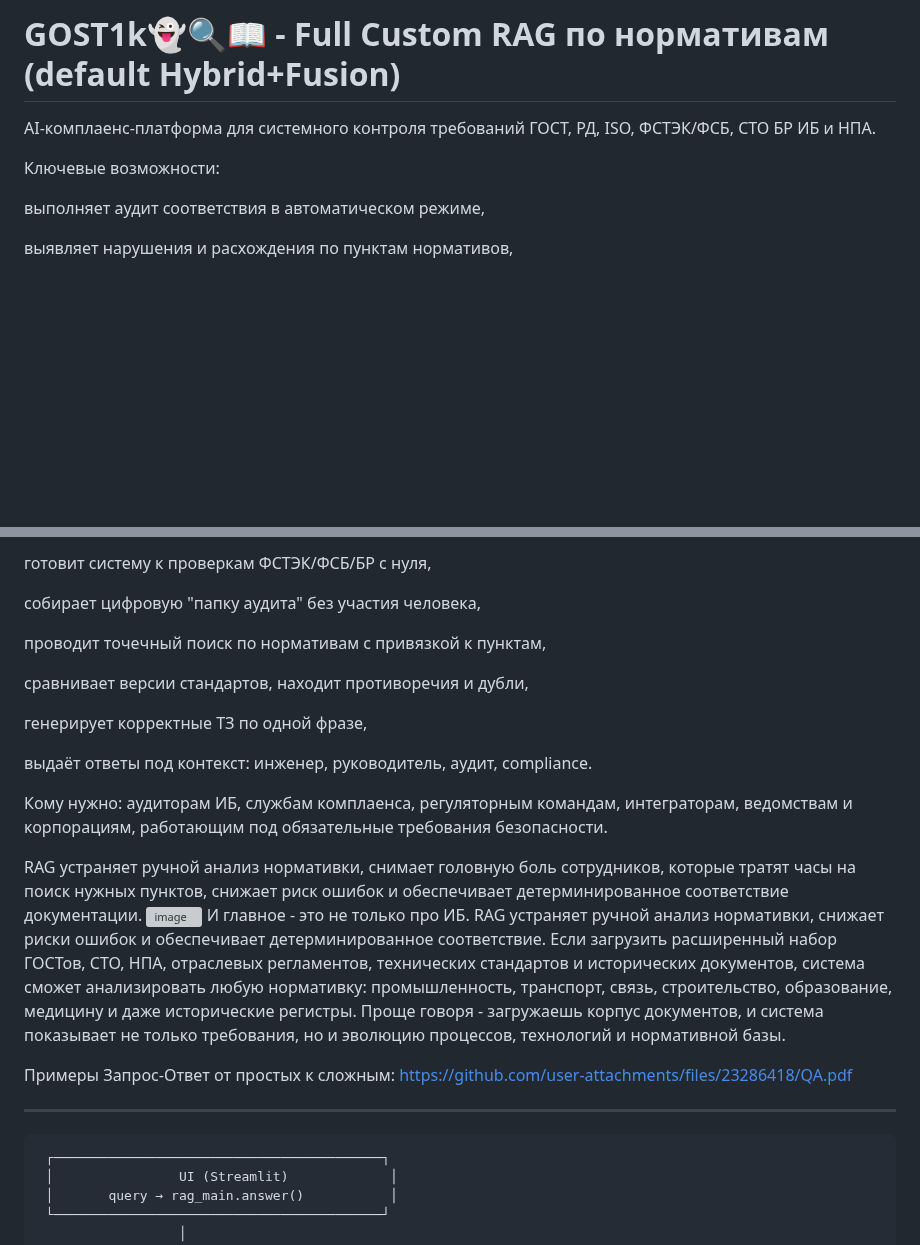
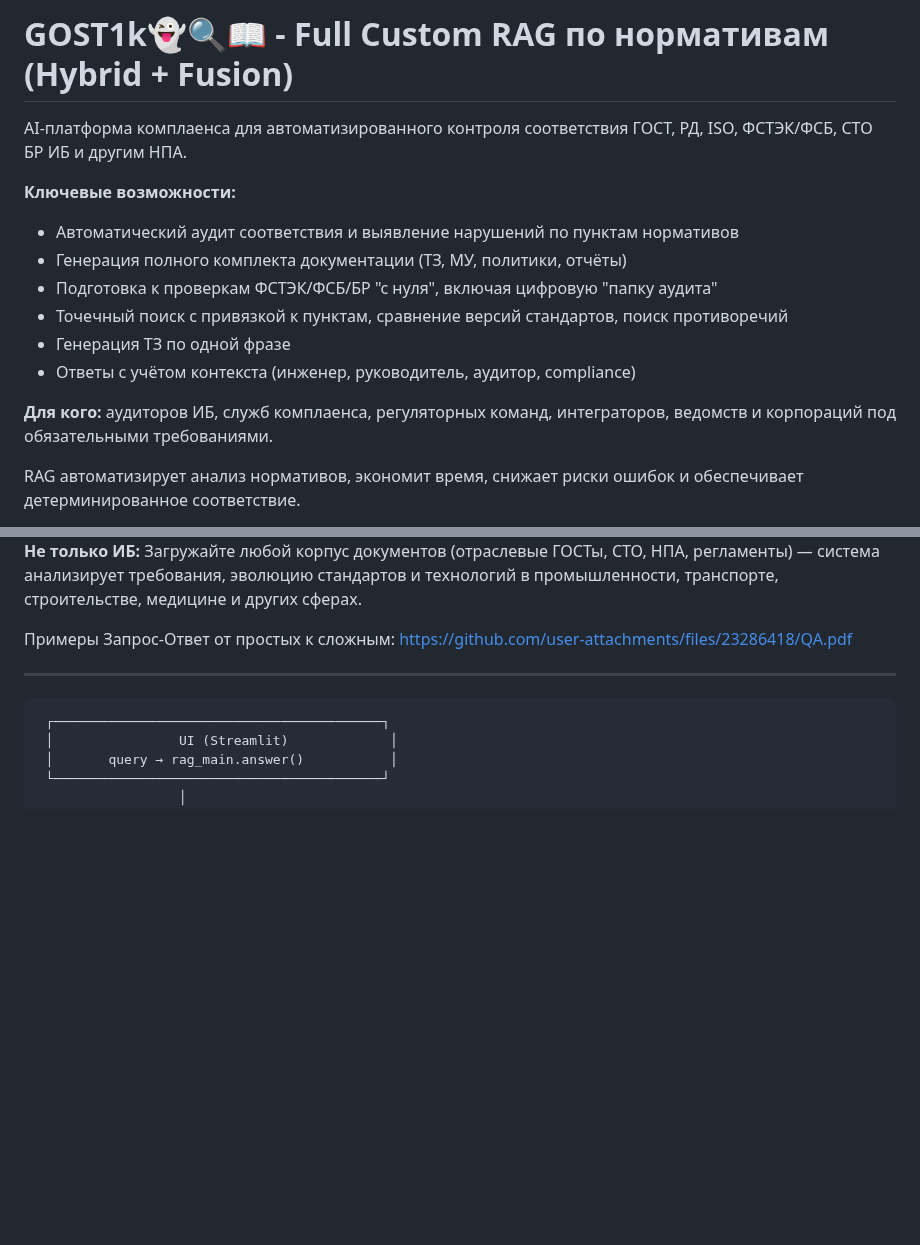
Before and after one commit to kam1k88/GOST1k, a Markdown page: README.md, 2 parts joined by grey strips. Rendered like a GitHub page; blank space fills up the shorter version; grey boxes are pictures that could not be loaded.

```diff
--- a/README.md
+++ b/README.md
@@ -1,10 +1,16 @@
-#  GOST1k👻🔍📖 -  Full Custom RAG по нормативам (default Hybrid+Fusion)
+# GOST1k👻🔍📖 - Full Custom RAG по нормативам (Hybrid + Fusion)
 
-AI-комплаенс-платформа для системного контроля требований ГОСТ, РД, ISO, ФСТЭК/ФСБ, СТО БР ИБ и НПА.
+AI-платформа комплаенса для автоматизированного контроля соответствия ГОСТ, РД, ISO, ФСТЭК/ФСБ, СТО БР ИБ и другим НПА.
 
-Ключевые возможности:
+**Ключевые возможности:**
+- Автоматический аудит соответствия и выявление нарушений по пунктам нормативов
+- Генерация полного комплекта документации (ТЗ, МУ, политики, отчёты)
+- Подготовка к проверкам ФСТЭК/ФСБ/БР "с нуля", включая цифровую "папку аудита"
+- Точечный поиск с привязкой к пунктам, сравнение версий стандартов, поиск противоречий
+- Генерация ТЗ по одной фразе
+- Ответы с учётом контекста (инженер, руководитель, аудитор, compliance)
 
-выполняет аудит соответствия в автоматическом режиме,
+**Для кого:** аудиторов ИБ, служб комплаенса, регуляторных команд, интеграторов, ведомств и корпораций под обязательными требованиями.
 
-выявляет нарушения и расхождения по пунктам нормативов,
+RAG автоматизирует анализ нормативов, экономит время, снижает риски ошибок и обеспечивает детерминированное соответствие.
 
@@ -12,24 +18,5 @@ AI-комплаенс-платформа для системного контр
 
-готовит систему к проверкам ФСТЭК/ФСБ/БР с нуля,
-
-собирает цифровую "папку аудита" без участия человека,
-
-проводит точечный поиск по нормативам с привязкой к пунктам,
-
-сравнивает версии стандартов, находит противоречия и дубли,
-
-генерирует корректные ТЗ по одной фразе,
-
-выдаёт ответы под контекст: инженер, руководитель, аудит, compliance.
-
-Кому нужно: аудиторам ИБ, службам комплаенса, регуляторным командам, интеграторам, ведомствам и корпорациям, работающим под обязательные требования безопасности.
-
-RAG устраняет ручной анализ нормативки, снимает головную боль сотрудников, которые тратят часы на поиск нужных пунктов, снижает риск ошибок и обеспечивает детерминированное соответствие документации.
-<img width="1600" height="803" alt="image" src="https://github.com/user-attachments/assets/5de75e50-9439-4551-8a87-8a9425ebfad1" />
-И главное - это не только про ИБ.
-RAG устраняет ручной анализ нормативки, снижает риски ошибок и обеспечивает детерминированное соответствие.
-Если загрузить расширенный набор ГОСТов, СТО, НПА, отраслевых регламентов, технических стандартов и исторических документов, система сможет анализировать любую нормативку: промышленность, транспорт, связь, строительство, образование, медицину и даже исторические регистры.
-Проще говоря - загружаешь корпус документов, и система показывает не только требования, но и эволюцию процессов, технологий и нормативной базы.
+**Не только ИБ:** Загружайте любой корпус документов (отраслевые ГОСТы, СТО, НПА, регламенты) — система анализирует требования, эволюцию стандартов и технологий в промышленности, транспорте, строительстве, медицине и других сферах.
 
 Примеры Запрос-Ответ от простых к сложным:
 https://github.com/user-attachments/files/23286418/QA.pdf
```
Also changed, not shown: other parts of README.md (+1 -1 lines).
